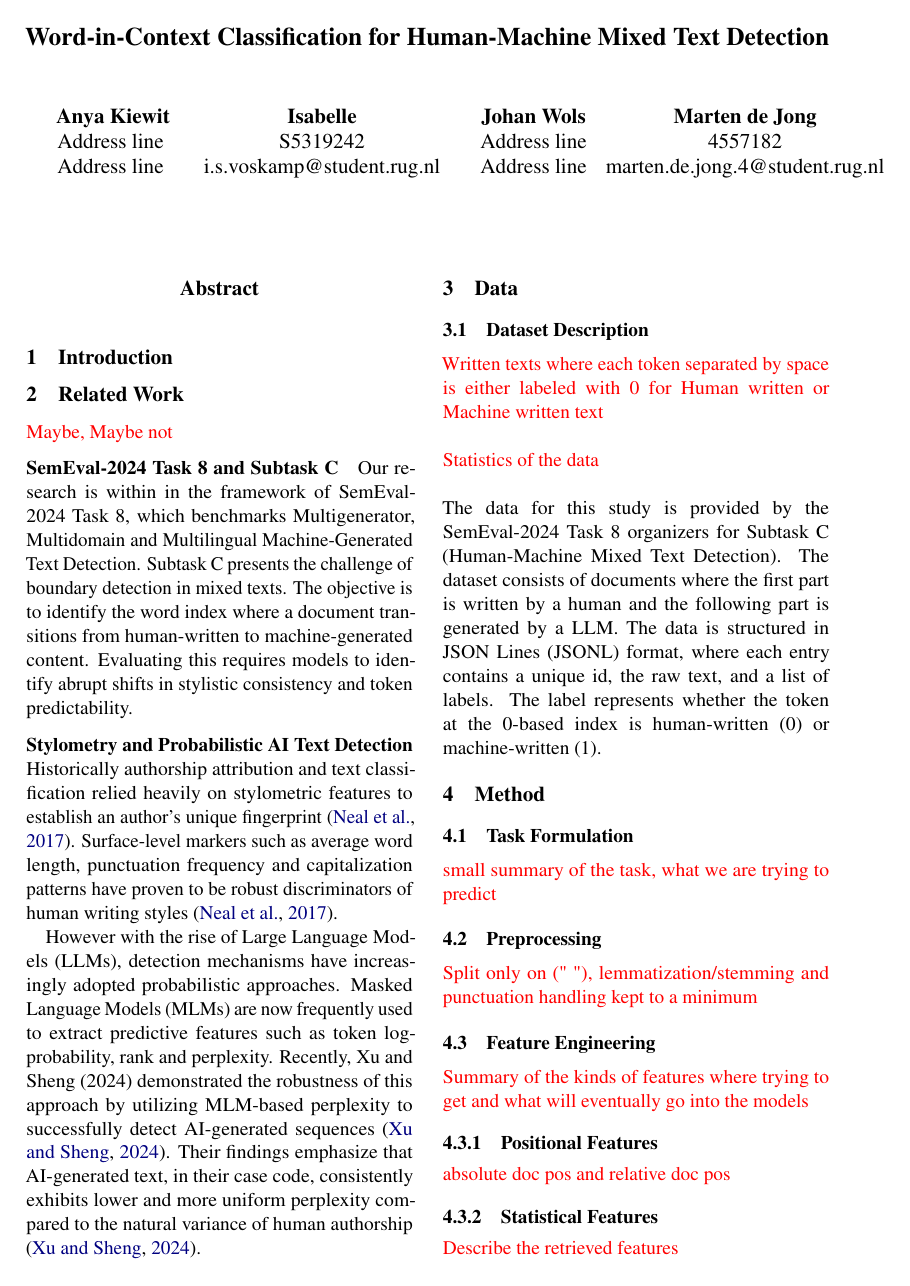
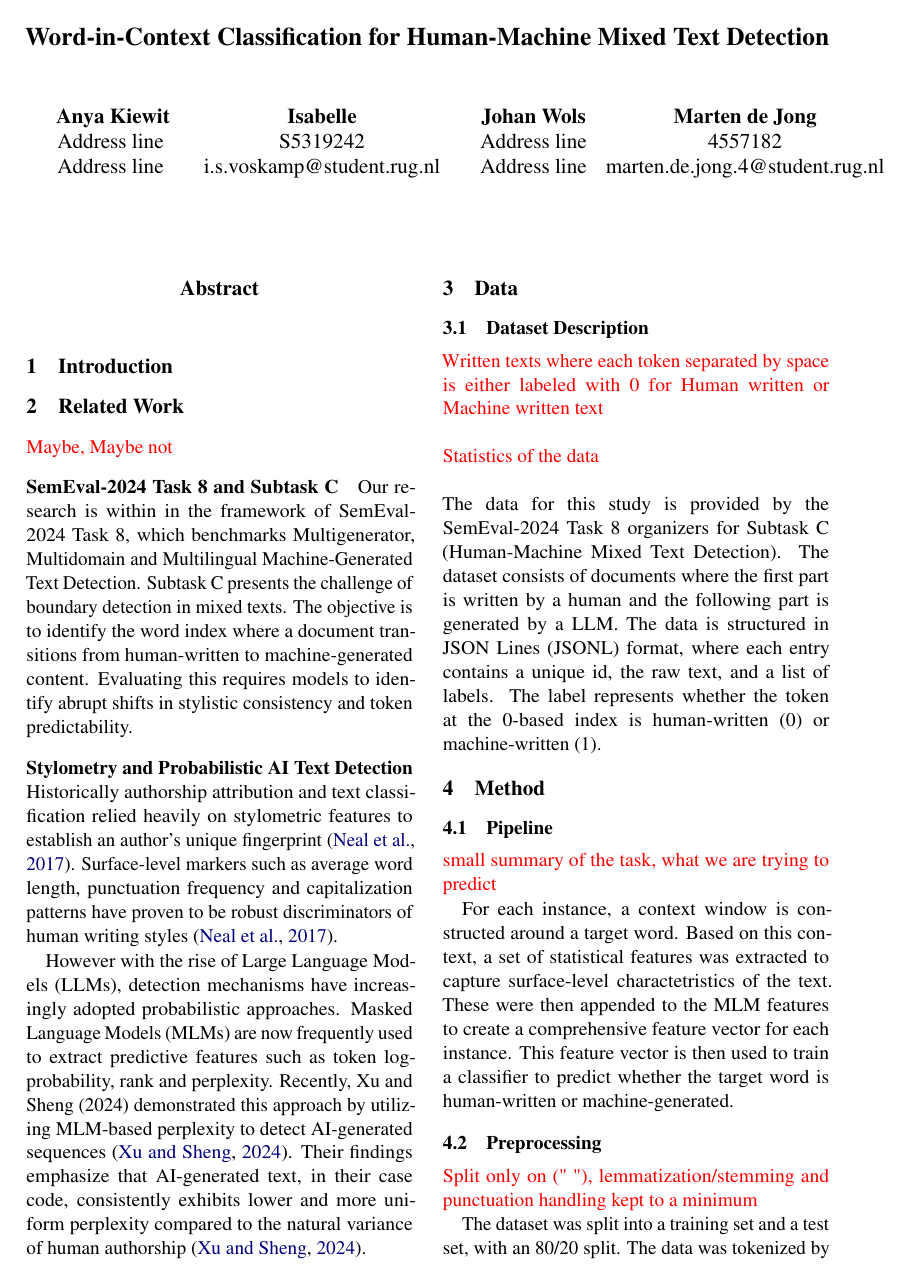
Before and after one commit to anyakiewit/ML_FinalProject, a LaTeX paper (report/report.tex): page 1 of 7. Compiled offline with pdfLaTeX.

Commit message:
docs: update report methodology and ignore generated PDF file

```diff
--- a/report/report.tex
+++ b/report/report.tex
@@ -48,7 +48,7 @@ Surface-level markers such as average word length, punctuation frequency and cap
 
 However with the rise of Large Language Models (LLMs), detection mechanisms have increasingly adopted probabilistic approaches.
 Masked Language Models (MLMs) are now frequently used to extract predictive features such as token log-probability, rank and perplexity.
-Recently, Xu and Sheng (2024) demonstrated the robustness of this approach by utilizing MLM-based perplexity to successfully detect AI-generated sequences \cite{xu2024detecting}.
+Recently, Xu and Sheng (2024) demonstrated this approach by utilizing MLM-based perplexity to detect AI-generated sequences \cite{xu2024detecting}.
 Their findings emphasize that AI-generated text, in their case code, consistently exhibits lower and more uniform perplexity compared to the natural variance of human authorship \cite{xu2024detecting}.
 % This validates our use of both stylometric baseline features and MLM-derived metrics to identify the exact boundary where text shifts from human variance to machine predictability.
 
@@ -67,17 +67,27 @@ The label represents whether the token at the 0-based index is human-written (0)
 
 \section{Method}
 
-\subsection{Task Formulation}
+\subsection{Pipeline}
 
 \textcolor{red}{small summary of the task, what we are trying to predict}
+
+For each instance, a context window is constructed around a target word.
+Based on this context, a set of statistical features was extracted to capture surface-level charactetristics of the text.
+These were then appended to the MLM features to create a comprehensive feature vector for each instance.
+This feature vector is then used to train a classifier to predict whether the target word is human-written or machine-generated.
 
 \subsection{Preprocessing}
 
 \textcolor{red}{Split only on (" "), lemmatization/stemming and punctuation handling kept to a minimum}
 
+The dataset was split into a training set and a test set, with an 80/20 split.
+The data was tokenized by splitting on spaces, to ensure the labeling remained accurate.
+
 \subsection{Feature Engineering}
 
 \textcolor{red}{Summary of the kinds of features where trying to get and what will eventually go into the models}
+
+
 
 \subsubsection{Positional Features}
 
@@ -85,4 +95,3 @@ The label represents whether the token at the 0-based index is human-written (0)
 
 \subsubsection{Statistical Features}
 
-\textcolor{red}{Describe the retrieved features}
```
Also changed, not shown: report/report.pdf, report/report.tex (12 more changed lines), 1 other file.
